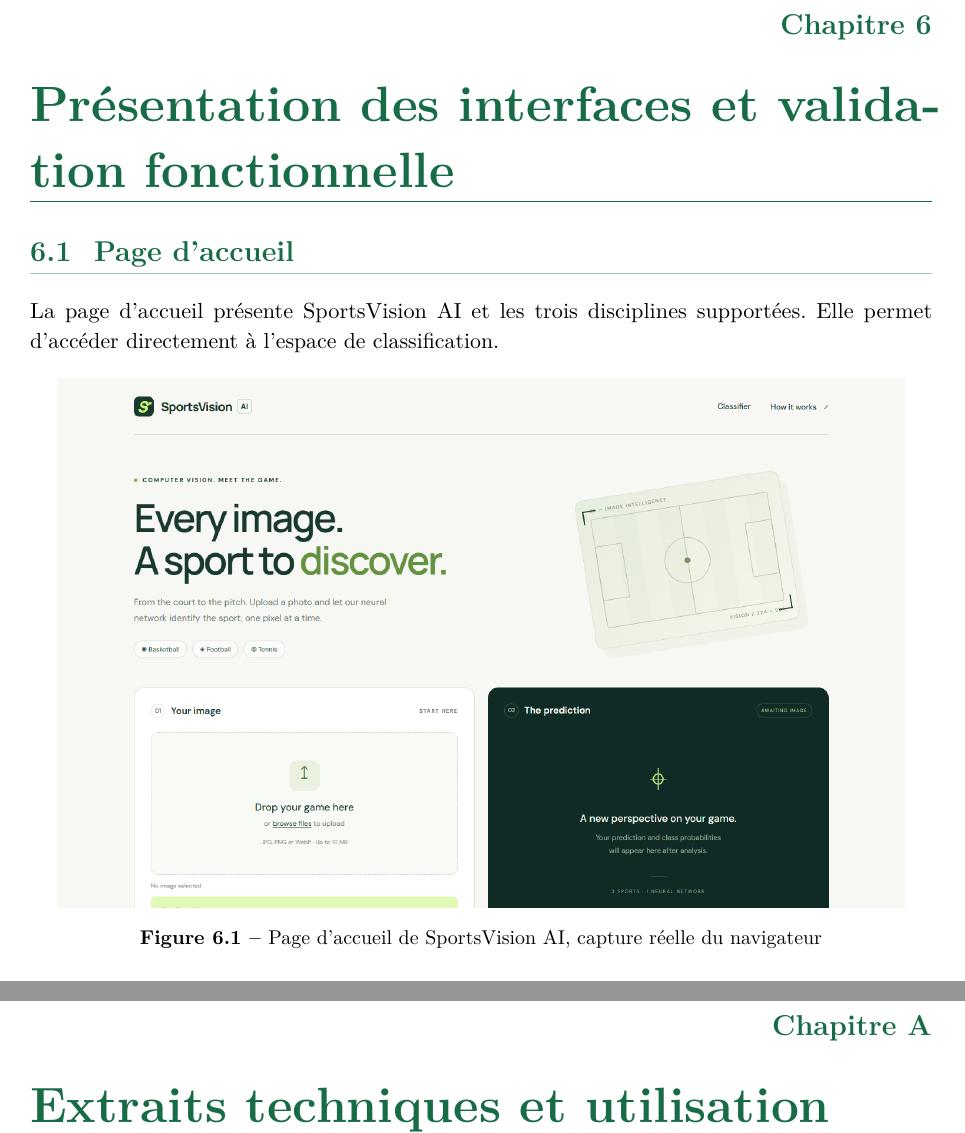
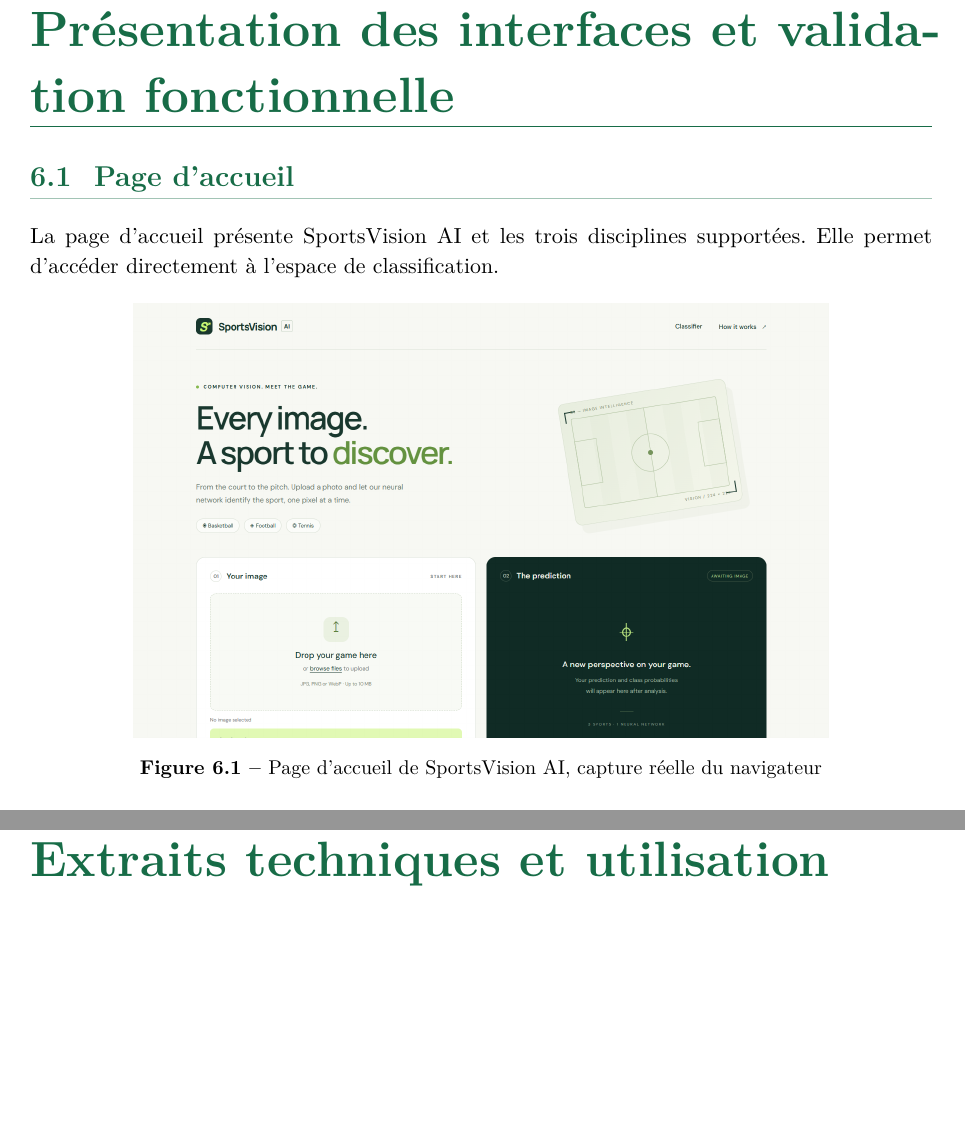
Before and after one commit to aminebenserrar/sportsvision-ai, a LaTeX document (rapport/rapport_sportsvision.tex): two parts of pages 20 and 30 of 31 before the commit and two parts of pages 20 and 29 of 30 after it, joined at a grey line, cut at the place of the change, the shorter picture padded with empty space. Compiled offline with pdfLaTeX.

Commit message:
Keep complete report within 20–30 page requirement by compacting legacy image previews

```diff
--- a/rapport/rapport_sportsvision.tex
+++ b/rapport/rapport_sportsvision.tex
@@ -59,7 +59,7 @@
 \lstset{basicstyle=\ttfamily\footnotesize,breaklines=true,frame=single,backgroundcolor=\color{pale},showstringspaces=false,columns=fullflexible,keywordstyle=\color{vert},commentstyle=\color{graytext}}
 \newcommand{\photo}[3][0.94]{%
 \begin{figure}[H]\centering
-\IfFileExists{../report_screenshots/#2}{\includegraphics[width=#1\textwidth,height=0.38\textheight,keepaspectratio]{../report_screenshots/#2}}{\fbox{\parbox{0.8\textwidth}{Capture : \texttt{\detokenize{#2}}}}}
+\IfFileExists{../report_screenshots/#2}{\includegraphics[width=#1\textwidth,height=0.31\textheight,keepaspectratio]{../report_screenshots/#2}}{\fbox{\parbox{0.8\textwidth}{Capture : \texttt{\detokenize{#2}}}}}
 \caption{#3}
 \end{figure}}
 \newcommand{\photomini}[3][0.86]{%
```
